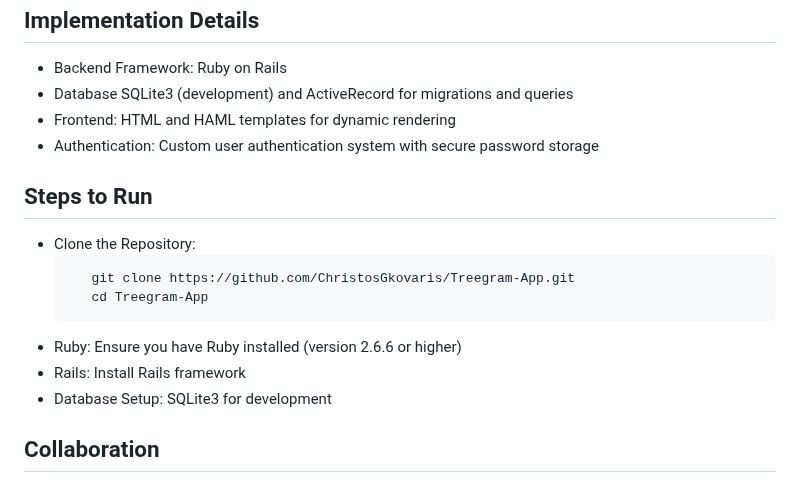
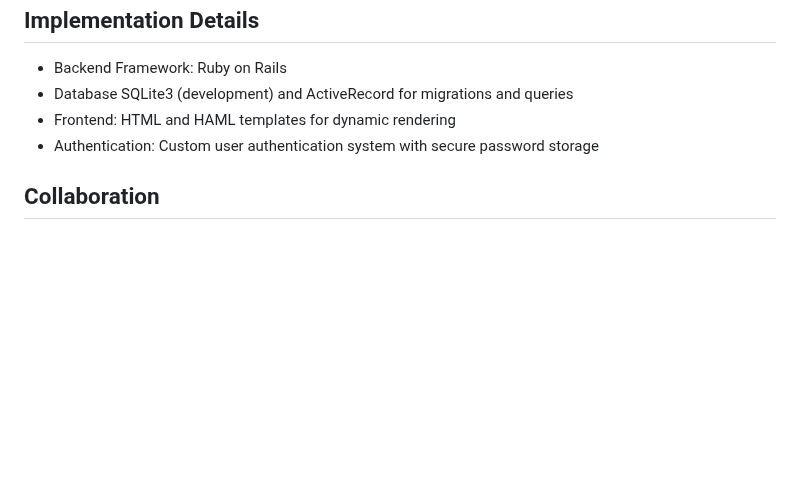
Before and after one commit to ChristosGkovaris/Treegram-App, a Markdown page: README.md, the part around the change. Rendered like a GitHub page; blank space fills up the shorter version.

````diff
--- a/README.md
+++ b/README.md
@@ -48,16 +48,5 @@ The project was implemented in stages as per the assignment requirements:
 
 
 
-## Steps to Run
-- Clone the Repository:
-  ```bash
-     git clone https://github.com/ChristosGkovaris/Treegram-App.git
-     cd Treegram-App
-- Ruby: Ensure you have Ruby installed (version 2.6.6 or higher)
-- Rails: Install Rails framework
-- Database Setup: SQLite3 for development
-
-
-
 ## Collaboration
 This project was a collaborative effort. Special thanks to [SpanouMaria](https://github.com/SpanouMaria), for the significant contributions to the development and improvement of the application.
````
